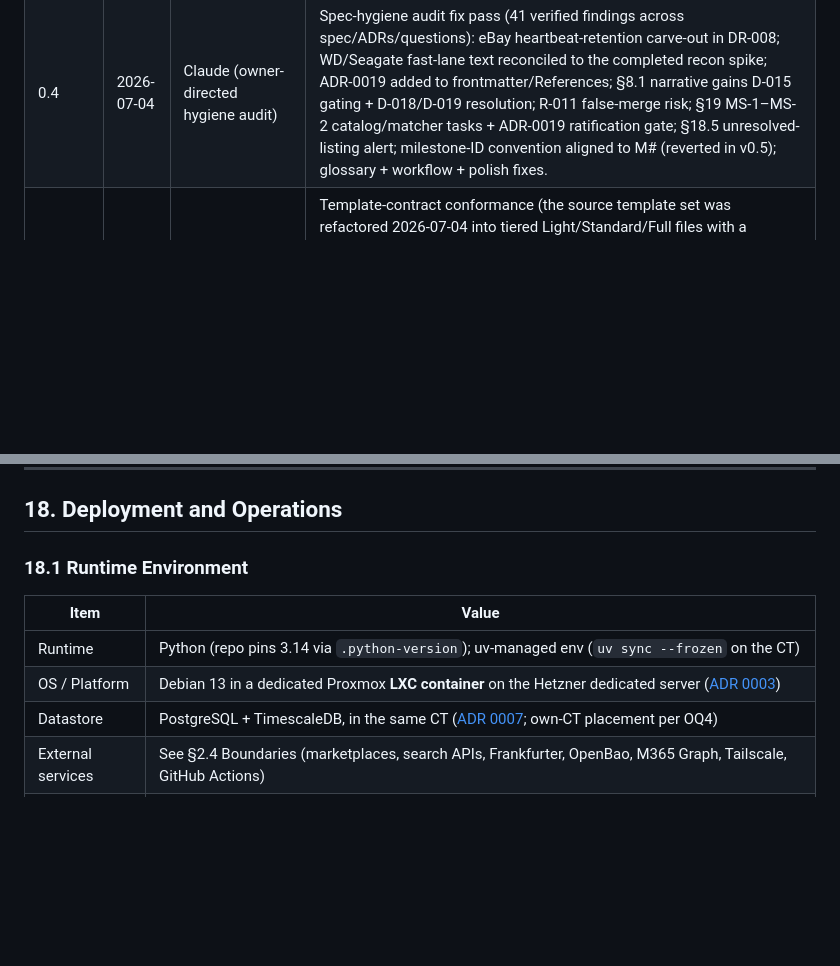
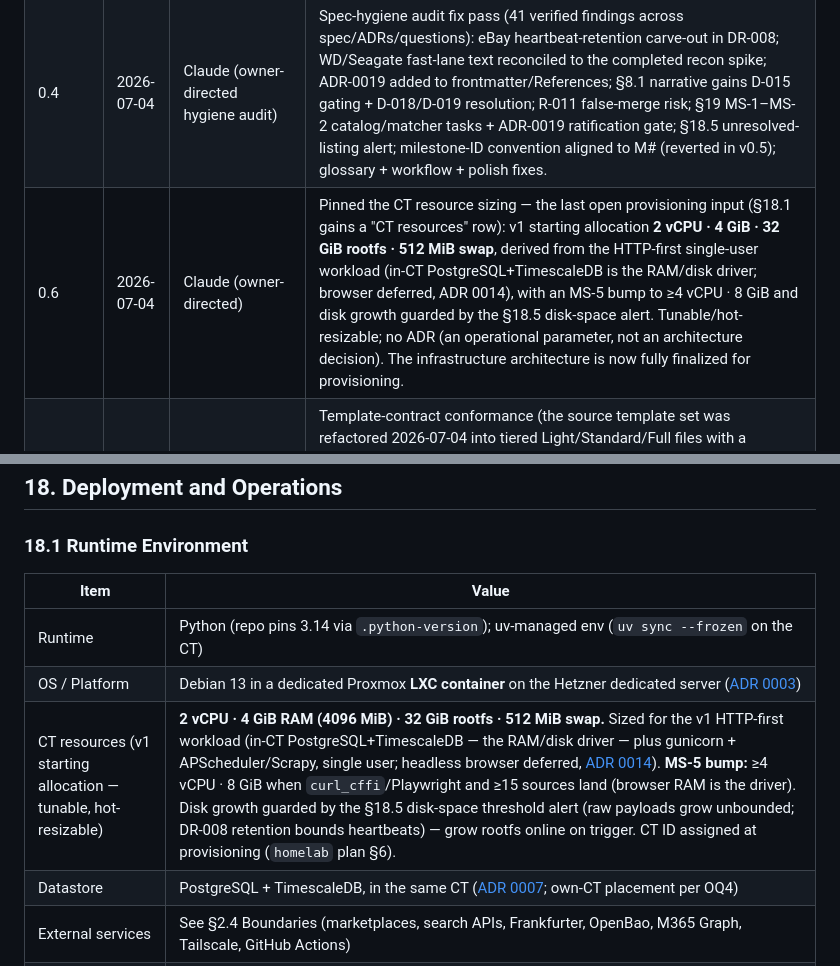
Before and after one commit to L3DigitalNet/disk-search, a Markdown page: docs/specs/hw-radar-master-spec.md, 2 parts joined by grey strips. Rendered like a GitHub page; blank space fills up the shorter version.

Commit message:
docs(spec): pin CT resource sizing in §18.1 (v0.6)
Records the v1 CT allocation (2 vCPU · 4 GiB · 32 GiB rootfs · 512 MiB
swap) derived from the HTTP-first single-user workload — the last open
provisioning input. Adds a Runtime Environment row with the MS-5 bump
trigger (≥4 vCPU · 8 GiB when curl_cffi/Playwright + ≥15 sources land)
and a v0.6 revision-history entry. Infrastructure architecture is now
fully finalized for provisioning.

```diff
--- a/docs/specs/hw-radar-master-spec.md
+++ b/docs/specs/hw-radar-master-spec.md
@@ -49,6 +49,7 @@ related:
 | 0.2 | 2026-07-04 | Claude (owner-ratified) | Consolidation-call ratification (TODO §Claude items 1–2): filled frontmatter `owner`/`implementer`; demoted FR-009 to **Should**; split FR-010 (snooze-granularity carved out to new **FR-013**/Should; the permanent-dismiss + state-tracking guarantee stays **FR-010**/Must, so G-002's low-noise trace keeps a Must backing); stripped the 29 inline heading tailoring tags (profile→section map retained in Appendix D); corrected the over-broad `provisional` marker on the search-settings rows (row architecture is ADR-0016-ratified — only values are provisional). **Separately** (ADR-0018 landed in the same working copy just before this consolidation-call, with no version bump of its own): reconciled the manufacturer-spec-catalog into the body — new "Manufacturer spec catalog" glossary term, IR-007, DR-009, D-018, §9 downstream-groups reference/seed promotion, and References ADR range → 0001–0018. Status deliberately remains `draft`. |
 | 0.3 | 2026-07-04 | Claude (owner-approved design) | Listing→catalog matching layer designed ([ADR 0019](../adr/adr-0019-listing-catalog-matching-layer.md), **proposed** — ratification gated on the C.3.5 labeled-corpus validation): Appendix C.3 hardened (four extraction layers incl. quantity/lot + WD↔SanDisk brand normalization, five-rung conservative ladder, grain-elastic attach + agreement-set inheritance, append-only `listing_resolution`, grain-addressed aliases with OEM PNs capped at family/model, view-based backfill queue, precision contract); added D-019, DR-010; updated the §8.2 entity-resolver row and the §9 downstream-groups note. Backed by two new research reports (SSD part-number decoding + bootstrap datasets; OEM part-number cross-referencing). |
 | 0.4 | 2026-07-04 | Claude (owner-directed hygiene audit) | Spec-hygiene audit fix pass (41 verified findings across spec/ADRs/questions): eBay heartbeat-retention carve-out in DR-008; WD/Seagate fast-lane text reconciled to the completed recon spike; ADR-0019 added to frontmatter/References; §8.1 narrative gains D-015 gating + D-018/D-019 resolution; R-011 false-merge risk; §19 MS-1–MS-2 catalog/matcher tasks + ADR-0019 ratification gate; §18.5 unresolved-listing alert; milestone-ID convention aligned to M# (reverted in v0.5); glossary + workflow + polish fixes. |
+| 0.6 | 2026-07-04 | Claude (owner-directed) | Pinned the CT resource sizing — the last open provisioning input (§18.1 gains a "CT resources" row): v1 starting allocation **2 vCPU · 4 GiB · 32 GiB rootfs · 512 MiB swap**, derived from the HTTP-first single-user workload (in-CT PostgreSQL+TimescaleDB is the RAM/disk driver; browser deferred, ADR 0014), with an MS-5 bump to ≥4 vCPU · 8 GiB and disk growth guarded by the §18.5 disk-space alert. Tunable/hot-resizable; no ADR (an operational parameter, not an architecture decision). The infrastructure architecture is now fully finalized for provisioning. |
 | 0.5 | 2026-07-04 | Claude (owner-approved conformance pass) | Template-contract conformance (the source template set was refactored 2026-07-04 into tiered Light/Standard/Full files with a machine contract — `check_specs.py` + tooling notes): milestone IDs reverted repo-wide to the contract's `MS-#` form (spec, ADRs, questions record — supersedes v0.4's `M#` unification, which predated the published contract); Appendix A milestone row restored to the `MS-` prefix form the contract's parser requires; H1 gains the `(Full)` profile suffix; the reference-catalog refresh heading under §10.1 un-numbered (its ad-hoc `10.1b` number is outside the canonical section registry). |
 
 **Spec lifecycle:** This document is **living until `approved`**, then **change-controlled**: post-approval edits require a new revision row and, for scope-affecting changes, re-approval by the owner. Implementation deviations are recorded in the [Deviations Log](#deviations-log), not silently patched into requirements. When replaced, set `status: superseded` and `superseded_by:` in the frontmatter.
@@ -751,6 +752,7 @@ The implementer fills this in as the completion evidence (Appendix B.3). No impl
 | --- | --- |
 | Runtime | Python (repo pins 3.14 via `.python-version`); uv-managed env (`uv sync --frozen` on the CT) |
 | OS / Platform | Debian 13 in a dedicated Proxmox **LXC container** on the Hetzner dedicated server ([ADR 0003](../adr/adr-0003-deploy-as-lxc-container.md)) |
+| CT resources (v1 starting allocation — tunable, hot-resizable) | **2 vCPU · 4 GiB RAM (4096 MiB) · 32 GiB rootfs · 512 MiB swap.** Sized for the v1 HTTP-first workload (in-CT PostgreSQL+TimescaleDB — the RAM/disk driver — plus gunicorn + APScheduler/Scrapy, single user; headless browser deferred, [ADR 0014](../adr/adr-0014-scraping-runtime-escalation-stack.md)). **MS-5 bump:** ≥4 vCPU · 8 GiB when `curl_cffi`/Playwright and ≥15 sources land (browser RAM is the driver). Disk growth guarded by the §18.5 disk-space threshold alert (raw payloads grow unbounded; DR-008 retention bounds heartbeats) — grow rootfs online on trigger. CT ID assigned at provisioning (`homelab` plan §6). |
 | Datastore | PostgreSQL + TimescaleDB, in the same CT ([ADR 0007](../adr/adr-0007-datastore-postgresql-timescaledb.md); own-CT placement per OQ4) |
 | External services | See §2.4 Boundaries (marketplaces, search APIs, Frankfurter, OpenBao, M365 Graph, Tailscale, GitHub Actions) |
 | Scheduling | APScheduler 3.11.x in one systemd-supervised poller ([ADR 0012](../adr/adr-0012-orchestration-apscheduler.md)); systemd timers only for genuinely independent stateless jobs (nightly VACUUM, backup verification) |
```
